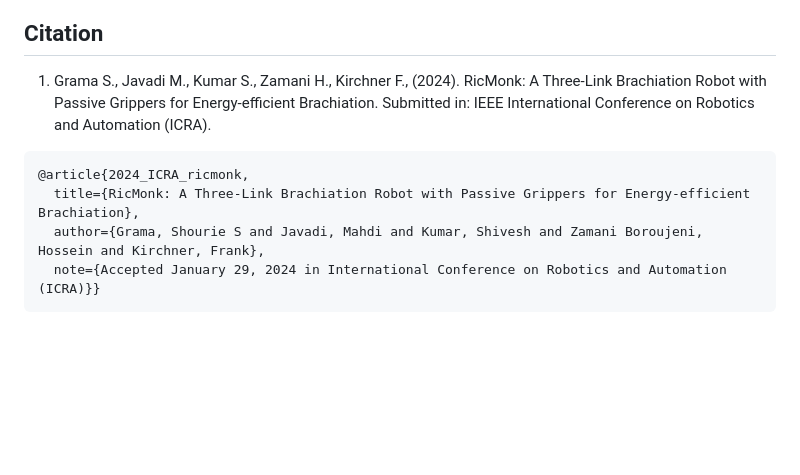
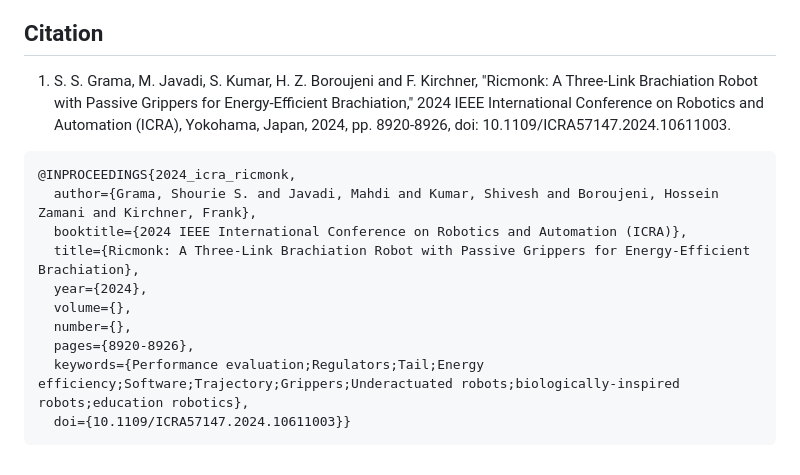
Before and after one commit to dfki-ric-underactuated-lab/ricmonk, a Markdown page: README.md, the part around the change. Rendered like a GitHub page; blank space fills up the shorter version.

````diff
--- a/README.md
+++ b/README.md
@@ -83,10 +83,16 @@ This work has been released under the BSD 3-Clause License. Details and terms of
 
 ## Citation
 
-1. Grama S., Javadi M., Kumar S., Zamani H., Kirchner F., (2024). RicMonk: A Three-Link Brachiation Robot with Passive Grippers for Energy-efficient Brachiation. Submitted in: IEEE International Conference on Robotics and Automation (ICRA).
+1. S. S. Grama, M. Javadi, S. Kumar, H. Z. Boroujeni and F. Kirchner, "Ricmonk: A Three-Link Brachiation Robot with Passive Grippers for Energy-Efficient Brachiation," 2024 IEEE International Conference on Robotics and Automation (ICRA), Yokohama, Japan, 2024, pp. 8920-8926, doi: 10.1109/ICRA57147.2024.10611003.
 ```
-@article{2024_ICRA_ricmonk,
-  title={RicMonk: A Three-Link Brachiation Robot with Passive Grippers for Energy-efficient Brachiation},
-  author={Grama, Shourie S and Javadi, Mahdi and Kumar, Shivesh and Zamani Boroujeni, Hossein and Kirchner, Frank},
-  note={Accepted January 29, 2024 in International Conference on Robotics and Automation (ICRA)}}
+@INPROCEEDINGS{2024_icra_ricmonk,
+  author={Grama, Shourie S. and Javadi, Mahdi and Kumar, Shivesh and Boroujeni, Hossein Zamani and Kirchner, Frank},
+  booktitle={2024 IEEE International Conference on Robotics and Automation (ICRA)},
+  title={Ricmonk: A Three-Link Brachiation Robot with Passive Grippers for Energy-Efficient Brachiation},
+  year={2024},
+  volume={},
+  number={},
+  pages={8920-8926},
+  keywords={Performance evaluation;Regulators;Tail;Energy efficiency;Software;Trajectory;Grippers;Underactuated robots;biologically-inspired robots;education robotics},
+  doi={10.1109/ICRA57147.2024.10611003}}
 ```
````
